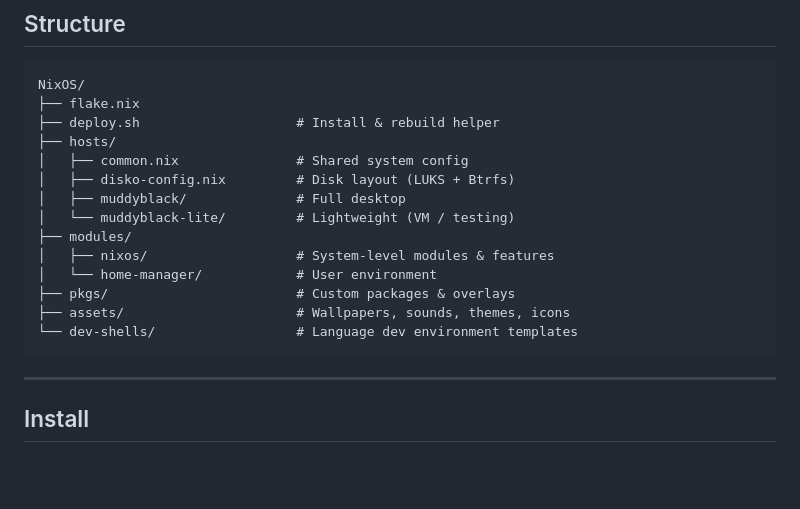
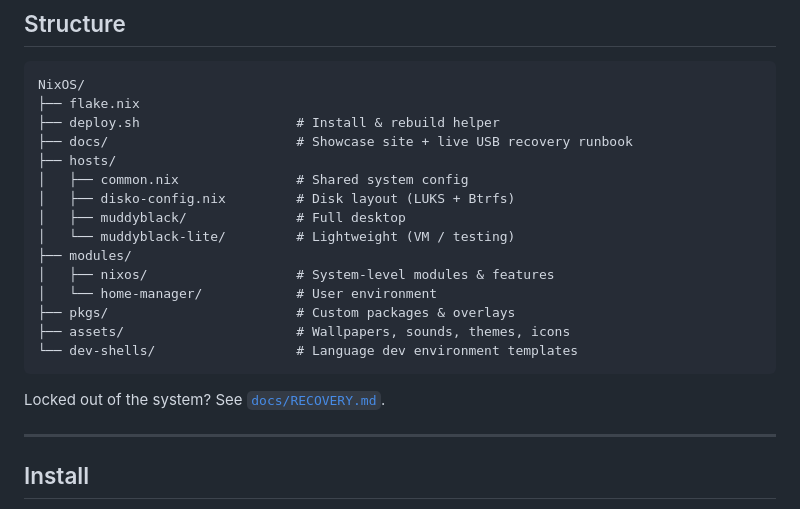
Before and after one commit to Muddyblack/NixOS, a Markdown page: README.md, the part around the change. GitHub-like rendering; blank space fills up the shorter version.

````diff
--- a/README.md
+++ b/README.md
@@ -152,6 +152,7 @@ In the first few weeks, I managed to like break the system three times a day and
 NixOS/
 ├── flake.nix
 ├── deploy.sh                    # Install & rebuild helper
+├── docs/                        # Showcase site + live USB recovery runbook
 ├── hosts/
 │   ├── common.nix               # Shared system config
 │   ├── disko-config.nix         # Disk layout (LUKS + Btrfs)
@@ -164,6 +165,9 @@ NixOS/
 ├── assets/                      # Wallpapers, sounds, themes, icons
 └── dev-shells/                  # Language dev environment templates
 ```
+
+Locked out of the system? See [`docs/RECOVERY.md`](docs/RECOVERY.md).
+
 
 ---
 
````
